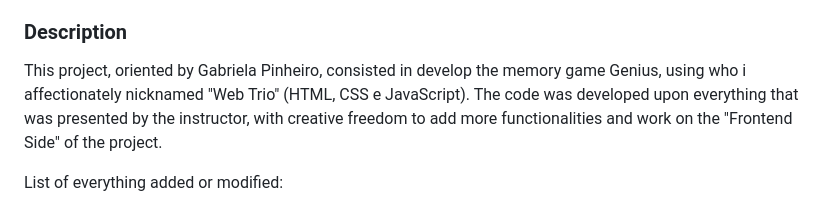
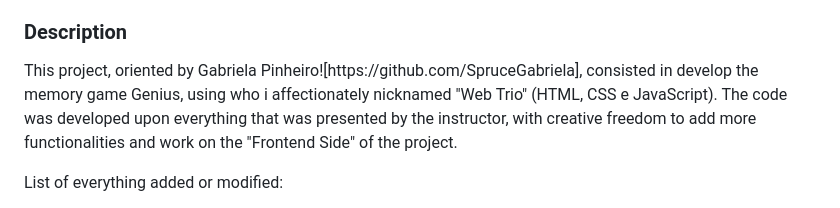
Before and after one commit to CJBiohacker/Memory-Game-Genius, a Markdown page: README.md, the part around the change. GitHub-like rendering.

```diff
--- a/README.md
+++ b/README.md
@@ -33,7 +33,7 @@ Please share if you liked it and give me a feedback.
 <p> After the page loads, type your name in the "alert" screen and await the color sequence to start. Click in the matching color to score it. As you score it, plus one color is added in the sequence 'til where you can get it done. If you do mistake the right color, you lose and the game restart, reloading the initial screen requiring a name.</p>
 
 ### Description
-<p> This project, oriented by Gabriela Pinheiro, consisted in develop the memory game Genius, using who i affectionately nicknamed "Web Trio" (HTML, CSS e JavaScript). The code was developed upon everything that was presented by the instructor, with creative freedom to add more functionalities and work on the "Frontend Side" of the project.
+<p> This project, oriented by Gabriela Pinheiro![https://github.com/SpruceGabriela], consisted in develop the memory game Genius, using who i affectionately nicknamed "Web Trio" (HTML, CSS e JavaScript). The code was developed upon everything that was presented by the instructor, with creative freedom to add more functionalities and work on the "Frontend Side" of the project.
 
 List of everything added or modified:
 <ul>
```
